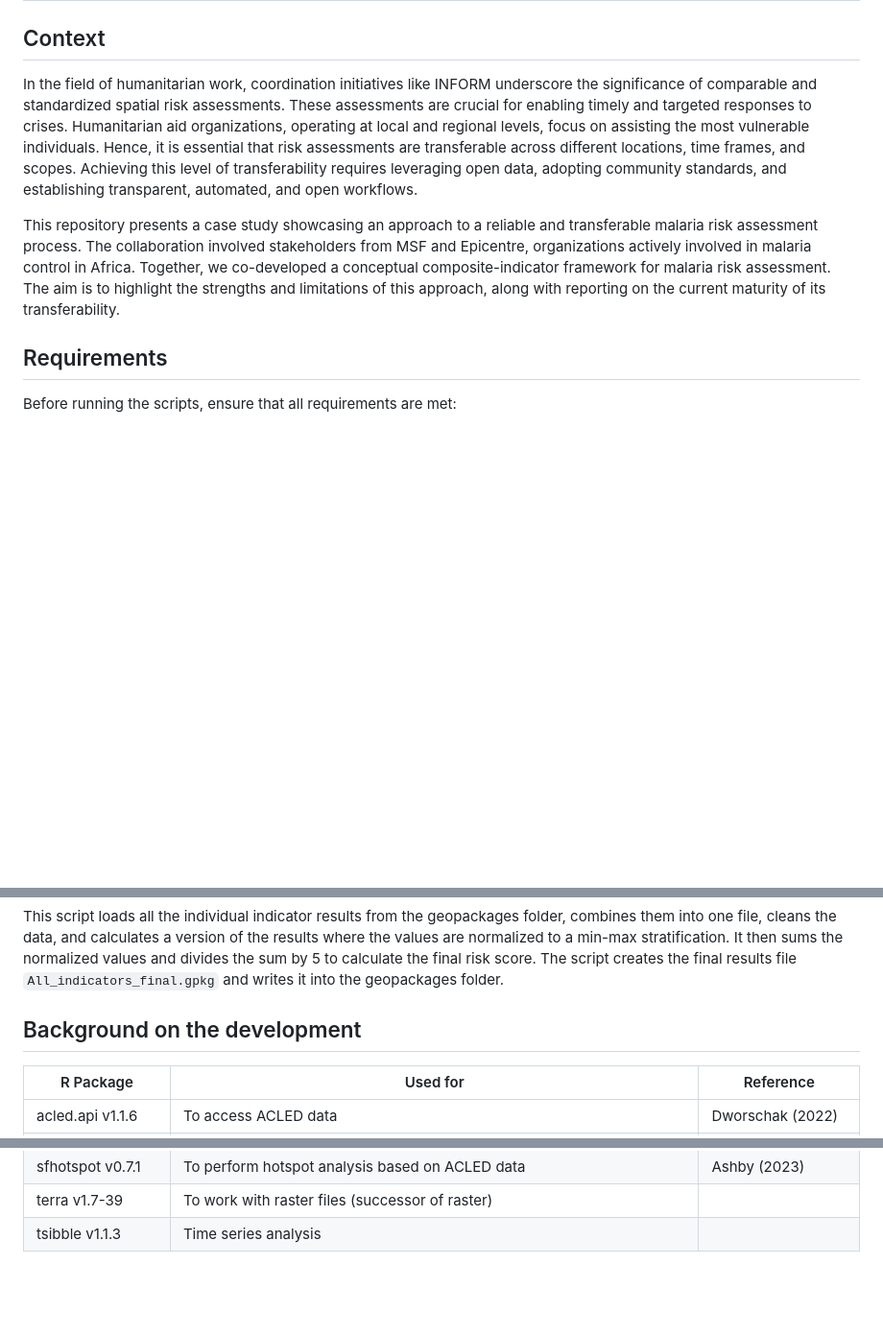
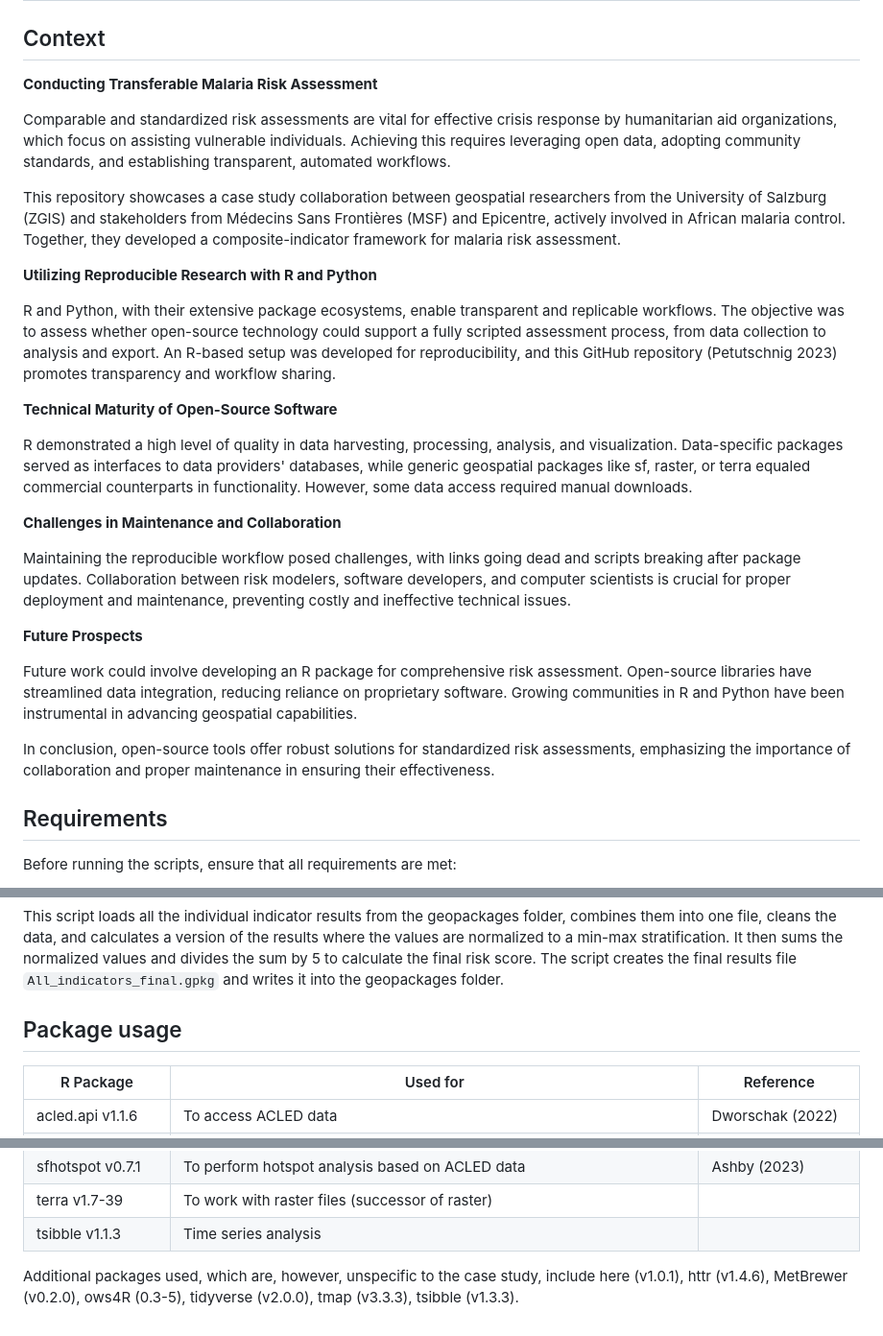
Before and after one commit to Menkli/malaria_risk, a Markdown page: README.md, 3 parts joined by grey strips. Shown: that part at 96% size. Rendered like a GitHub page; blank space fills up the shorter version.

Commit message:
Added intro text

```diff
--- a/README.md
+++ b/README.md
@@ -6,9 +6,29 @@
 
 ## Context
 
-In the field of humanitarian work, coordination initiatives like INFORM underscore the significance of comparable and standardized spatial risk assessments. These assessments are crucial for enabling timely and targeted responses to crises. Humanitarian aid organizations, operating at local and regional levels, focus on assisting the most vulnerable individuals. Hence, it is essential that risk assessments are transferable across different locations, time frames, and scopes. Achieving this level of transferability requires leveraging open data, adopting community standards, and establishing transparent, automated, and open workflows.
+**Conducting Transferable Malaria Risk Assessment**
 
-This repository presents a case study showcasing an approach to a reliable and transferable malaria risk assessment process. The collaboration involved stakeholders from MSF and Epicentre, organizations actively involved in malaria control in Africa. Together, we co-developed a conceptual composite-indicator framework for malaria risk assessment. The aim is to highlight the strengths and limitations of this approach, along with reporting on the current maturity of its transferability.
+Comparable and standardized risk assessments are vital for effective crisis response by humanitarian aid organizations, which focus on assisting vulnerable individuals. Achieving this requires leveraging open data, adopting community standards, and establishing transparent, automated workflows.
+
+This repository showcases a case study collaboration between geospatial researchers from the University of Salzburg (ZGIS) and stakeholders from Médecins Sans Frontières (MSF) and Epicentre, actively involved in African malaria control. Together, they developed a composite-indicator framework for malaria risk assessment.
+
+**Utilizing Reproducible Research with R and Python**
+
+R and Python, with their extensive package ecosystems, enable transparent and replicable workflows. The objective was to assess whether open-source technology could support a fully scripted assessment process, from data collection to analysis and export. An R-based setup was developed for reproducibility, and this GitHub repository (Petutschnig 2023) promotes transparency and workflow sharing.
+
+**Technical Maturity of Open-Source Software**
+
+R demonstrated a high level of quality in data harvesting, processing, analysis, and visualization. Data-specific packages served as interfaces to data providers' databases, while generic geospatial packages like sf, raster, or terra equaled commercial counterparts in functionality. However, some data access required manual downloads.
+
+**Challenges in Maintenance and Collaboration**
+
+Maintaining the reproducible workflow posed challenges, with links going dead and scripts breaking after package updates. Collaboration between risk modelers, software developers, and computer scientists is crucial for proper deployment and maintenance, preventing costly and ineffective technical issues.
+
+**Future Prospects**
+
+Future work could involve developing an R package for comprehensive risk assessment. Open-source libraries have streamlined data integration, reducing reliance on proprietary software. Growing communities in R and Python have been instrumental in advancing geospatial capabilities.
+
+In conclusion, open-source tools offer robust solutions for standardized risk assessments, emphasizing the importance of collaboration and proper maintenance in ensuring their effectiveness.
 
 ## Requirements
 
@@ -98,7 +118,7 @@ This script conducts exploratory analysis on the CHIRPS precipitation data. It c
 ### 11_assemble_hexagons.R
 This script loads all the individual indicator results from the geopackages folder, combines them into one file, cleans the data, and calculates a version of the results where the values are normalized to a min-max stratification. It then sums the normalized values and divides the sum by 5 to calculate the final risk score. The script creates the final results file `All_indicators_final.gpkg` and writes it into the geopackages folder.
 
-## Background on the development
+## Package usage
 
 | R Package         | Used for                                                        | Reference                          |
 |-------------------|-----------------------------------------------------------------|------------------------------------|
@@ -116,3 +136,5 @@ This script loads all the individual indicator results from the geopackages fold
 | sfhotspot v0.7.1  | To perform hotspot analysis based on ACLED data                | Ashby (2023)                       |
 | terra v1.7-39     | To work with raster files (successor of raster)                 |                                    |
 | tsibble v1.1.3    | Time series analysis                                            |                                    |
+
+Additional packages used, which are, however, unspecific to the case study, include here (v1.0.1), httr (v1.4.6), MetBrewer (v0.2.0), ows4R (0.3-5), tidyverse (v2.0.0), tmap (v3.3.3), tsibble (v1.3.3).
```
